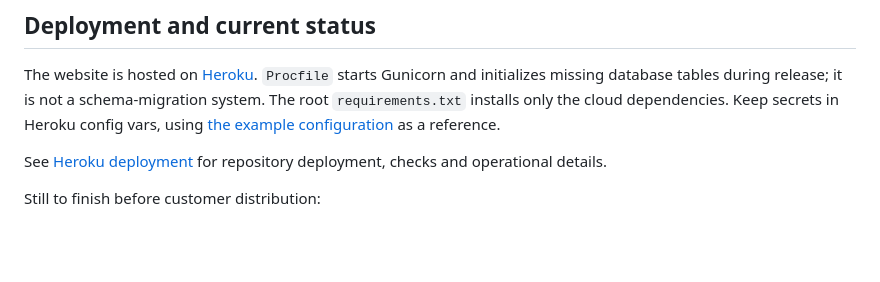
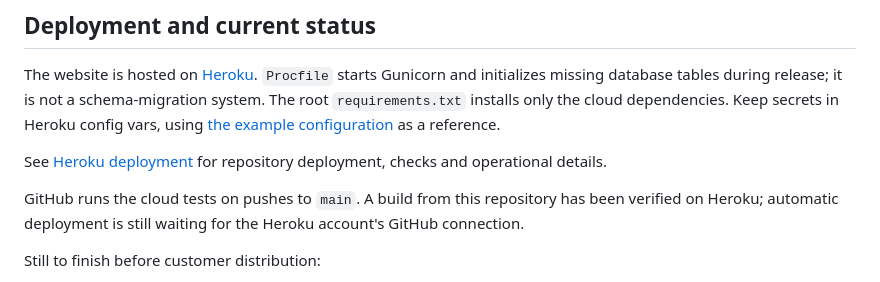
Before and after one commit to 00surya/vdm-shield, a Markdown page: README.md, the part around the change. Drawn GitHub-style; blank space fills up the shorter version.

Commit message:
Record the GitHub release and deployment status

```diff
--- a/README.md
+++ b/README.md
@@ -121,6 +121,8 @@ The website is hosted on [Heroku](https://vdm-shield-c497900ed597.herokuapp.com)
 
 See [Heroku deployment](docs/heroku-deployment.md) for repository deployment, checks and operational details.
 
+GitHub runs the cloud tests on pushes to `main`. A build from this repository has been verified on Heroku; automatic deployment is still waiting for the Heroku account's GitHub connection.
+
 Still to finish before customer distribution:
 
 - Configure and test production email. Registration and password recovery are unavailable on the live site until a sender is configured.
```
Also changed, not shown: docs/heroku-deployment.md (+16 -5 lines).
